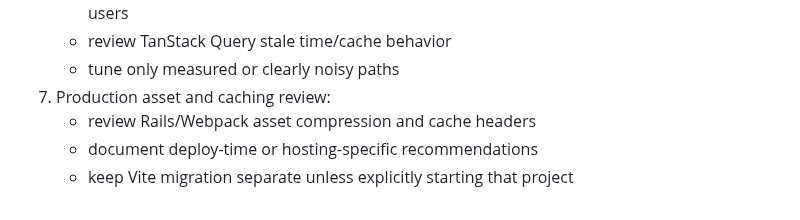
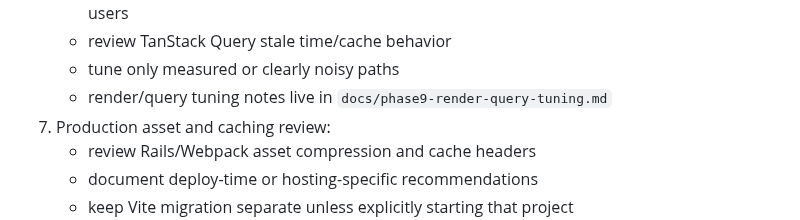
Before and after one commit to ade713/picture_me_scrolling, a Markdown page: plan.md, the part around the change. Rendered like a GitHub page.

```diff
--- a/plan.md
+++ b/plan.md
@@ -711,6 +711,8 @@ Recommended PR chunks:
      recommended users
    - review TanStack Query stale time/cache behavior
    - tune only measured or clearly noisy paths
+   - render/query tuning notes live in
+     `docs/phase9-render-query-tuning.md`
 7. Production asset and caching review:
    - review Rails/Webpack asset compression and cache headers
    - document deploy-time or hosting-specific recommendations
```
Also changed, not shown: docs/phase9-render-query-tuning.md (added, +38 -0 lines).
